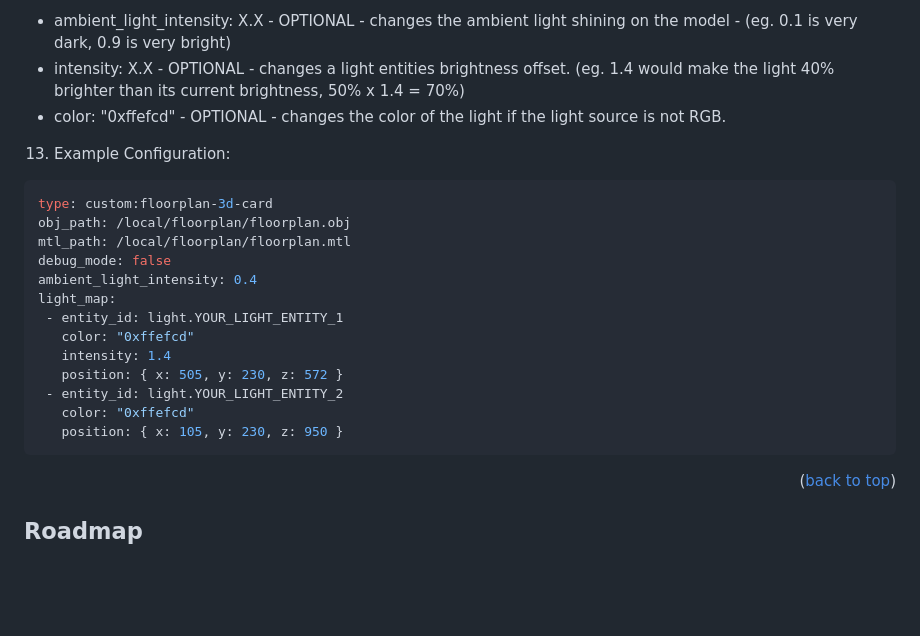
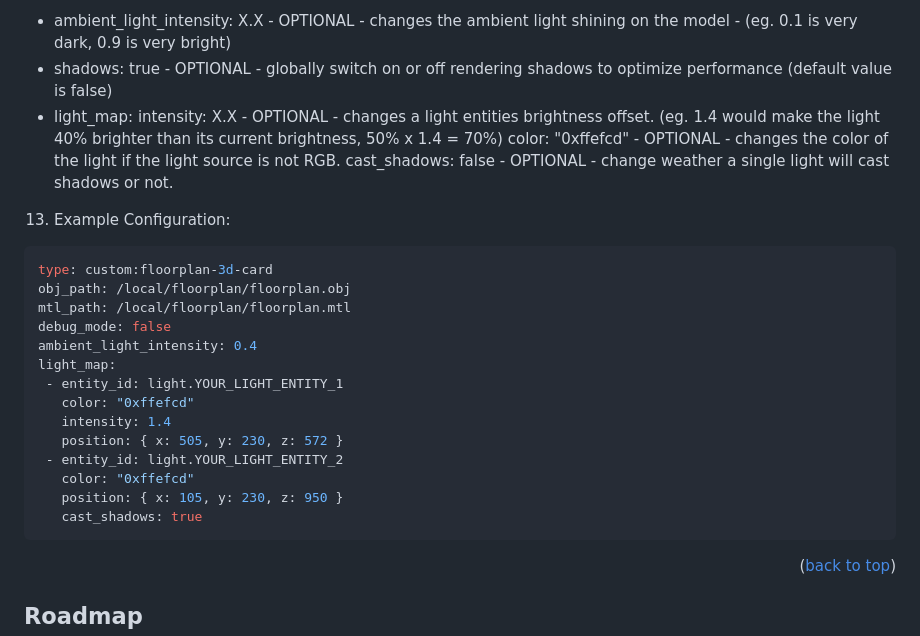
Before and after one commit to johnnyo21/floorplan_3d, a Markdown page: README.md, the part around the change. Rendered like a GitHub page; blank space fills up the shorter version.

````diff
--- a/README.md
+++ b/README.md
@@ -117,8 +117,11 @@ Manual Installation
 10. The light in your model should now be followng the associated light entity.  It will turn on/off and if dimmable or RGB will follow the brightness and color of the light as well. Edit the configuration to `debug_mode: false` once you have added all of your light sources.  (Note: if you have several lights or a complex model, try adding the lights via the "Raw Configuration Editor" to save loading time between edits)
 11. Additional Configuration:
    * ambient_light_intensity: X.X - OPTIONAL - changes the ambient light shining on the model - (eg. 0.1 is very dark, 0.9 is very bright)
-   * intensity: X.X - OPTIONAL - changes a light entities brightness offset. (eg. 1.4 would make the light 40% brighter than its current brightness, 50% x 1.4 = 70%)
-   * color: "0xffefcd" - OPTIONAL - changes the color of the light if the light source is not RGB.
+   * shadows: true - OPTIONAL - globally switch on or off rendering shadows to optimize performance (default value is false)
+   * light_map:
+      intensity: X.X - OPTIONAL - changes a light entities brightness offset. (eg. 1.4 would make the light 40% brighter than its current brightness, 50% x 1.4 = 70%)
+      color: "0xffefcd" - OPTIONAL - changes the color of the light if the light source is not RGB.
+      cast_shadows: false - OPTIONAL - change weather a single light will cast shadows or not.
 
 13. Example Configuration:
    ```sh
@@ -135,6 +138,7 @@ Manual Installation
     - entity_id: light.YOUR_LIGHT_ENTITY_2
       color: "0xffefcd"
       position: { x: 105, y: 230, z: 950 }
+      cast_shadows: true
    ```
 
 <p align="right">(<a href="#readme-top">back to top</a>)</p>
````
